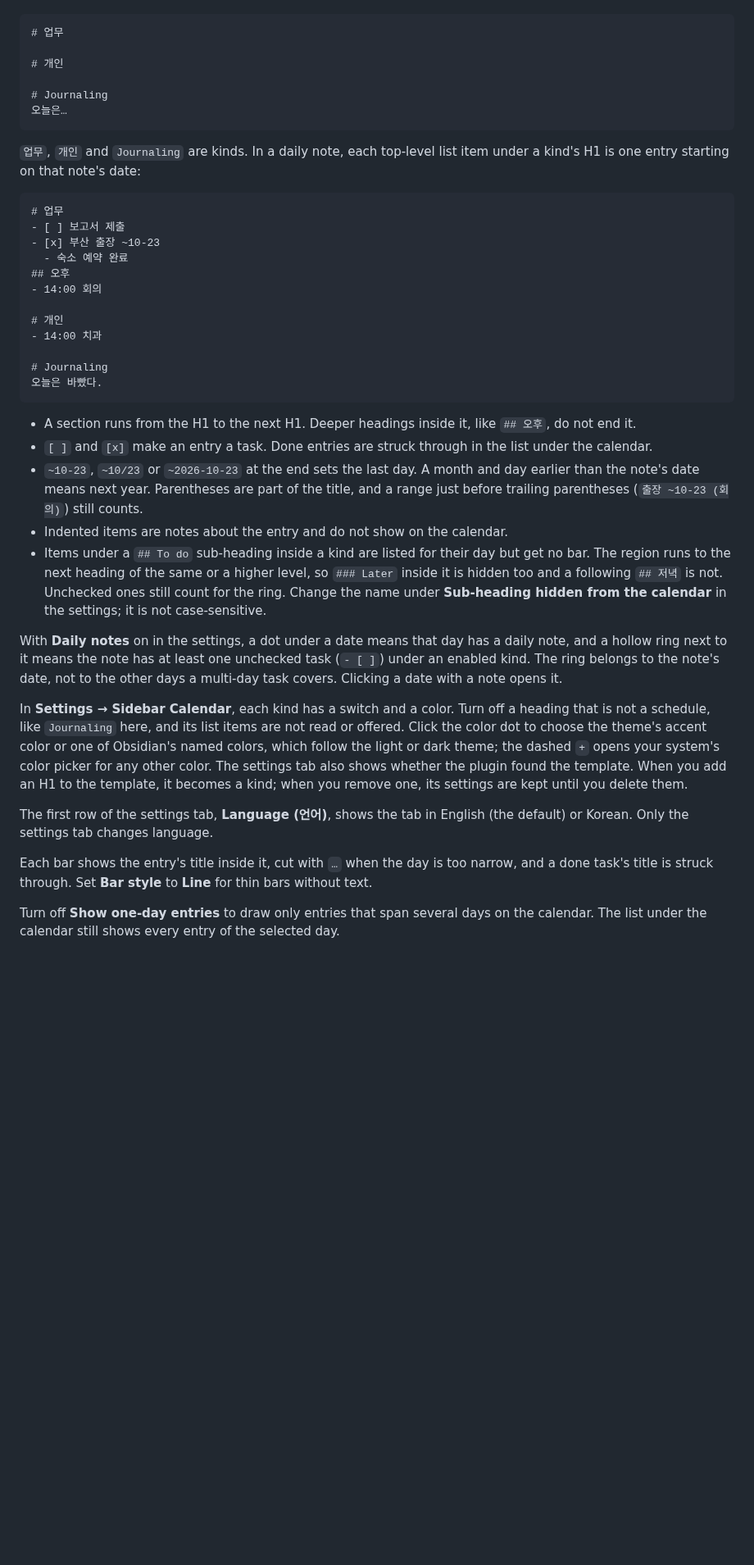
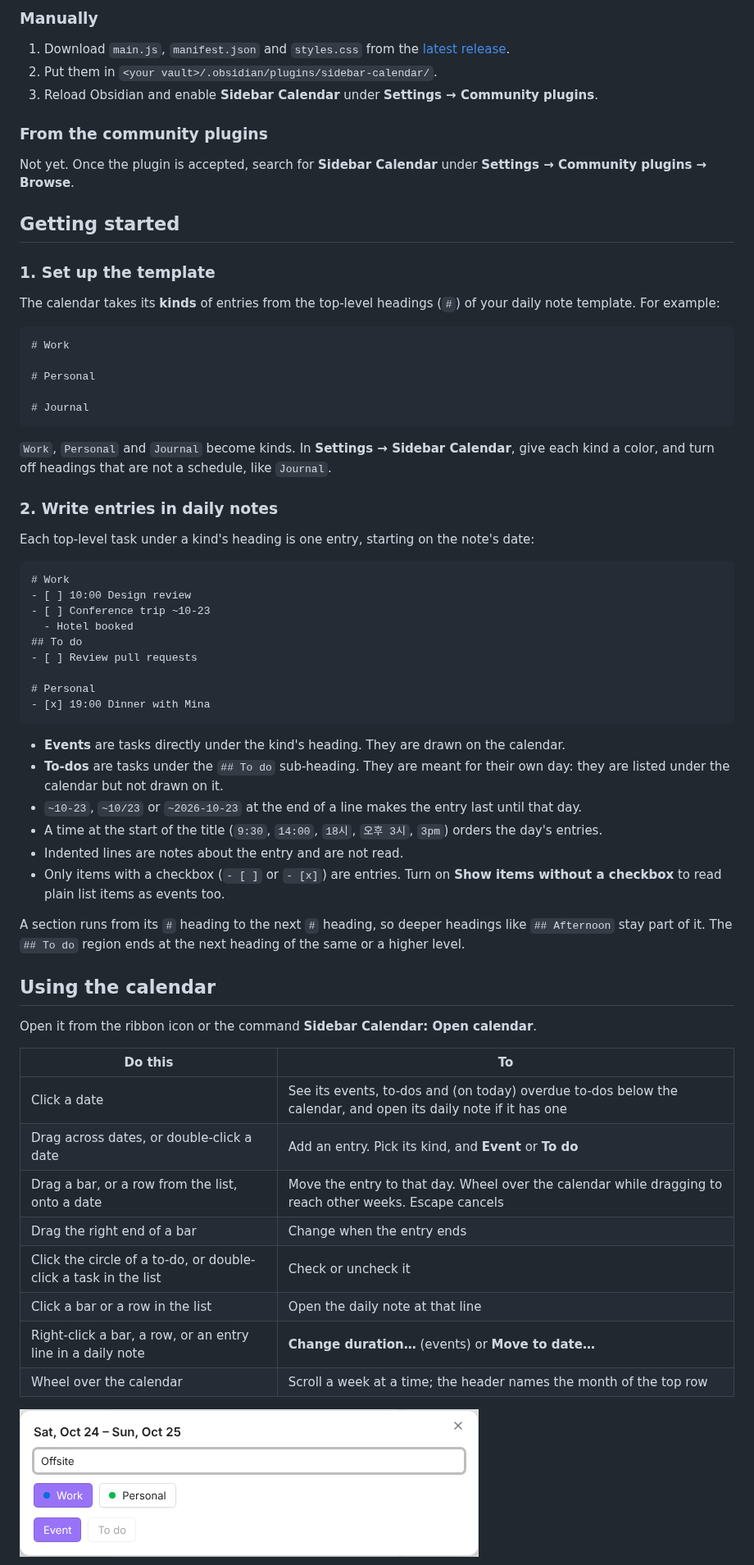
Before and after one commit to Nagnero/obsidian-sidebar-calendar, a Markdown page: README.md, the part around one of its changes. Shown at 82% size. GitHub-like rendering; pictures changed too: docs/images/add.png (added); blank space fills up the shorter version.

````diff
--- a/README.md
+++ b/README.md
@@ -8,43 +41,68 @@ The calendar reads the H1 headings of your core **Daily notes** template as kind
+### Manually
+
+1. Download `main.js`, `manifest.json` and `styles.css` from the [latest release](https://github.com/Nagnero/obsidian-sidebar-calendar/releases/latest).
+2. Put them in `<your vault>/.obsidian/plugins/sidebar-calendar/`.
+3. Reload Obsidian and enable **Sidebar Calendar** under **Settings → Community plugins**.
+
+### From the community plugins
+
+Not yet. Once the plugin is accepted, search for **Sidebar Calendar** under **Settings → Community plugins → Browse**.
+
+## Getting started
+
+### 1. Set up the template
+
+The calendar takes its **kinds** of entries from the top-level headings (`#`) of your daily note template. For example:
 
 ```markdown
-# 업무
+# Work
 
-# 개인
+# Personal
 
-# Journaling
-오늘은…
+# Journal
 ```
 
-`업무`, `개인` and `Journaling` are kinds. In a daily note, each top-level list item under a kind's H1 is one entry starting on that note's date:
+`Work`, `Personal` and `Journal` become kinds. In **Settings → Sidebar Calendar**, give each kind a color, and turn off headings that are not a schedule, like `Journal`.
+
+### 2. Write entries in daily notes
+
+Each top-level task under a kind's heading is one entry, starting on the note's date:
 
 ```markdown
-# 업무
-- [ ] 보고서 제출
-- [x] 부산 출장 ~10-23
-  - 숙소 예약 완료
-## 오후
-- 14:00 회의
+# Work
+- [ ] 10:00 Design review
+- [ ] Conference trip ~10-23
+  - Hotel booked
+## To do
+- [ ] Review pull requests
 
-# 개인
-- 14:00 치과
-
-# Journaling
-오늘은 바빴다.
+# Personal
+- [x] 19:00 Dinner with Mina
 ```
 
-- A section runs from the H1 to the next H1. Deeper headings inside it, like `## 오후`, do not end it.
-- `[ ]` and `[x]` make an entry a task. Done entries are struck through in the list under the calendar.
-- `~10-23`, `~10/23` or `~2026-10-23` at the end sets the last day. A month and day earlier than the note's date means next year. Parentheses are part of the title, and a range just before trailing parentheses (`출장 ~10-23 (회의)`) still counts.
-- Indented items are notes about the entry and do not show on the calendar.
-- Items under a `## To do` sub-heading inside a kind are listed for their day but get no bar. The region runs to the next heading of the same or a higher level, so `### Later` inside it is hidden too and a following `## 저녁` is not. Unchecked ones still count for the ring. Change the name under **Sub-heading hidden from the calendar** in the settings; it is not case-sensitive.
+- **Events** are tasks directly under the kind's heading. They are drawn on the calendar.
+- **To-dos** are tasks under the `## To do` sub-heading. They are meant for their own day: they are listed under the calendar but not drawn on it.
+- `~10-23`, `~10/23` or `~2026-10-23` at the end of a line makes the entry last until that day.
+- A time at the start of the title (`9:30`, `14:00`, `18시`, `오후 3시`, `3pm`) orders the day's entries.
+- Indented lines are notes about the entry and are not read.
+- Only items with a checkbox (`- [ ]` or `- [x]`) are entries. Turn on **Show items without a checkbox** to read plain list items as events too.
 
-With **Daily notes** on in the settings, a dot under a date means that day has a daily note, and a hollow ring next to it means the note has at least one unchecked task (`- [ ]`) under an enabled kind. The ring belongs to the note's date, not to the other days a multi-day task covers. Clicking a date with a note opens it.
+A section runs from its `#` heading to the next `#` heading, so deeper headings like `## Afternoon` stay part of it. The `## To do` region ends at the next heading of the same or a higher level.
 
-In **Settings → Sidebar Calendar**, each kind has a switch and a color. Turn off a heading that is not a schedule, like `Journaling` here, and its list items are not read or offered. Click the color dot to choose the theme's accent color or one of Obsidian's named colors, which follow the light or dark theme; the dashed `+` opens your system's color picker for any other color. The settings tab also shows whether the plugin found the template. When you add an H1 to the template, it becomes a kind; when you remove one, its settings are kept until you delete them.
+## Using the calendar
 
-The first row of the settings tab, **Language (언어)**, shows the tab in English (the default) or Korean. Only the settings tab changes language.
+Open it from the ribbon icon or the command **Sidebar Calendar: Open calendar**.
 
-Each bar shows the entry's title inside it, cut with `…` when the day is too narrow, and a done task's title is struck through. Set **Bar style** to **Line** for thin bars without text.
+| Do this | To |
+| --- | --- |
+| Click a date | See its events, to-dos and (on today) overdue to-dos below the calendar, and open its daily note if it has one |
+| Drag across dates, or double-click a date | Add an entry. Pick its kind, and **Event** or **To do** |
+| Drag a bar, or a row from the list, onto a date | Move the entry to that day. Wheel over the calendar while dragging to reach other weeks. Escape cancels |
+| Drag the right end of a bar | Change when the entry ends |
+| Click the circle of a to-do, or double-click a task in the list | Check or uncheck it |
+| Click a bar or a row in the list | Open the daily note at that line |
+| Right-click a bar, a row, or an entry line in a daily note | **Change duration…** (events) or **Move to date…** |
+| Wheel over the calendar | Scroll a week at a time; the header names the month of the top row |
 
-Turn off **Show one-day entries** to draw only entries that span several days on the calendar. The list under the calendar still shows every entry of the selected day.
+![Adding an entry](docs/images/add.png)
 
````
Also changed, not shown: other parts of README.md (+78 -9 lines), README.ko.md (added, +156 -0 lines), docs/images/calendar-dark.png (added), docs/images/calendar-light.png (added), docs/images/move.png (added), docs/images/overview.png (added), docs/images/settings.png (added), 3 other files.
